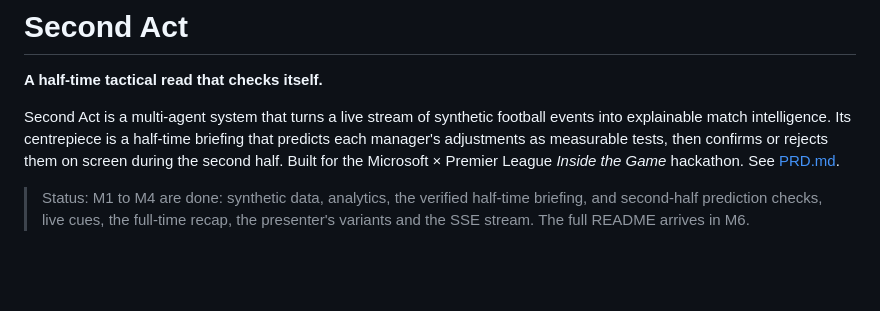
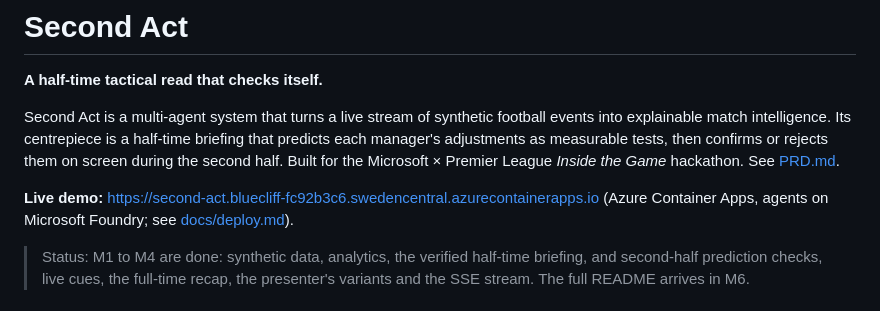
Before and after one commit to dhruvkulkarni02/second-act, a Markdown page: README.md, the part around the change. Rendered like a GitHub page; blank space fills up the shorter version.

Commit message:
Deploy to Azure Container Apps; document release process
Co-Authored-By: Claude Opus 5.5 <noreply@anthropic.com>

```diff
--- a/README.md
+++ b/README.md
@@ -3,6 +3,8 @@
 **A half-time tactical read that checks itself.**
 
 Second Act is a multi-agent system that turns a live stream of synthetic football events into explainable match intelligence. Its centrepiece is a half-time briefing that predicts each manager's adjustments as measurable tests, then confirms or rejects them on screen during the second half. Built for the Microsoft × Premier League *Inside the Game* hackathon. See [PRD.md](PRD.md).
+
+**Live demo:** https://second-act.bluecliff-fc92b3c6.swedencentral.azurecontainerapps.io (Azure Container Apps, agents on Microsoft Foundry; see [docs/deploy.md](docs/deploy.md)).
 
 > Status: M1 to M4 are done: synthetic data, analytics, the verified half-time briefing, and second-half prediction checks, live cues, the full-time recap, the presenter's variants and the SSE stream. The full README arrives in M6.
 
```
Also changed, not shown: docs/deploy.md (added, +60 -0 lines).
